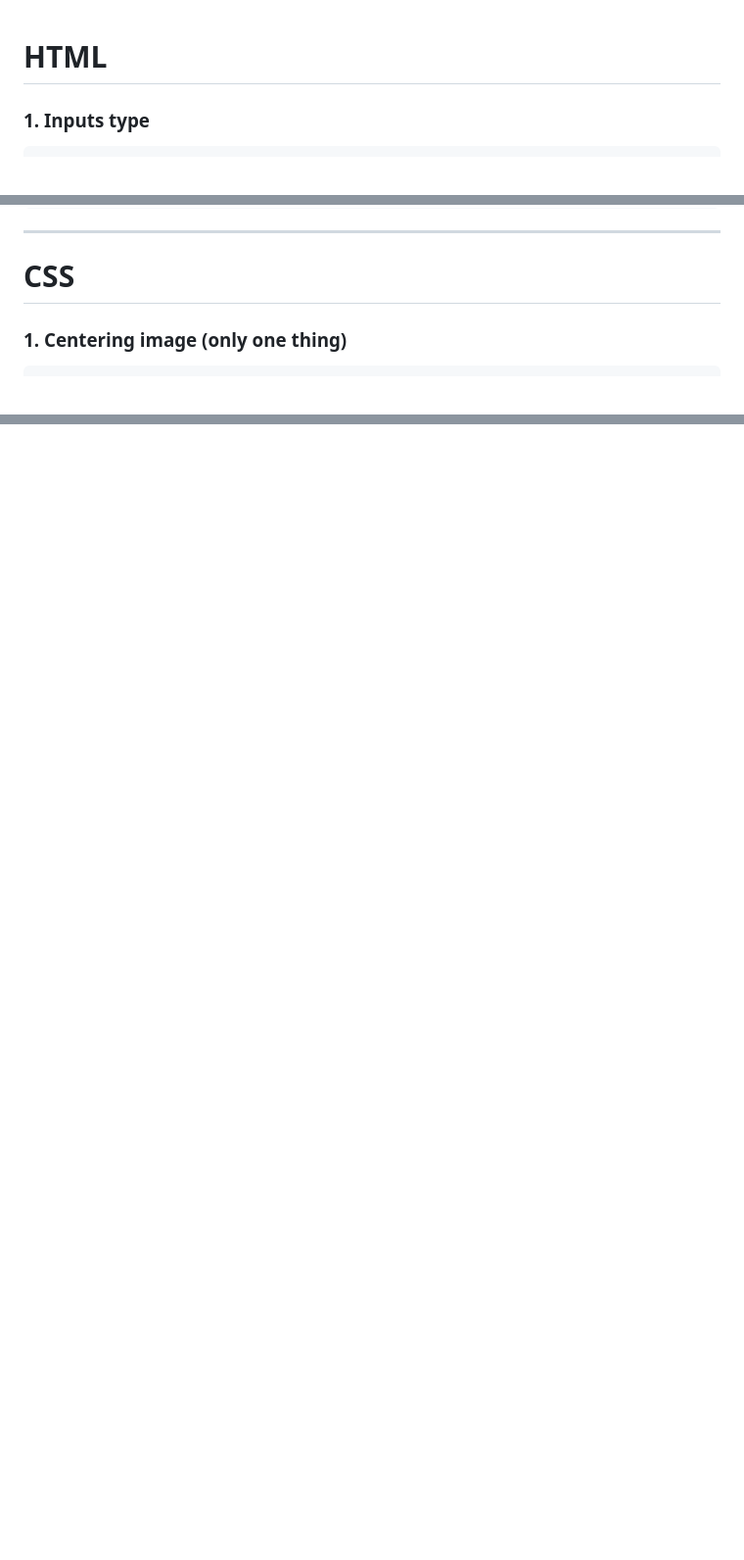
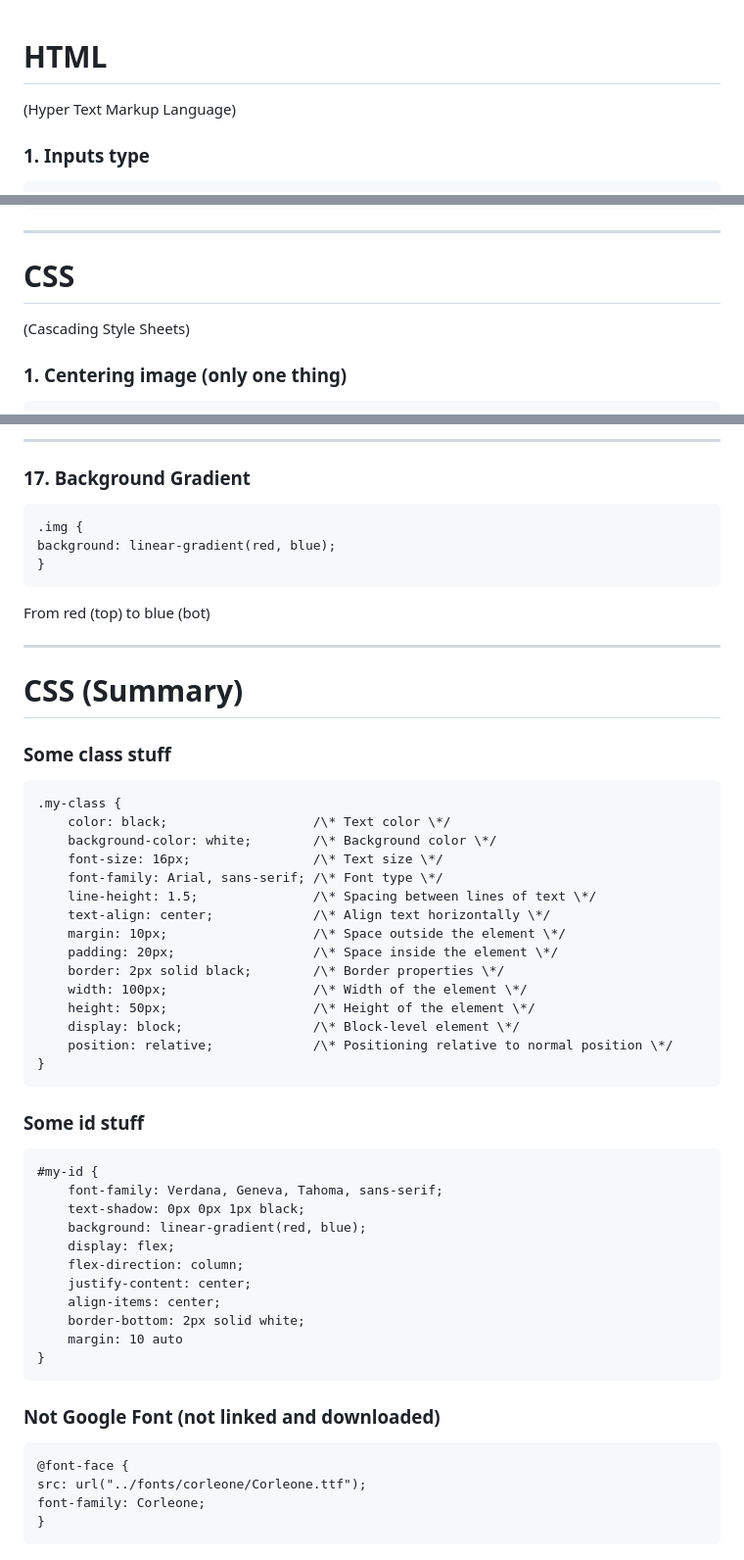
Before and after one commit to DesTuu/Birthday-Website, a Markdown page: README.md, 3 parts joined by grey strips. Shown at 98% size. Rendered like a GitHub page; blank space fills up the shorter version.

````diff
--- a/README.md
+++ b/README.md
@@ -1,4 +1,5 @@
 # HTML
+(Hyper Text Markup Language)
 
 ### 1. Inputs type
 ```
@@ -56,6 +57,7 @@ In opposite to div span makes changes in line text
 ```
 ---------------------------------------------------------------------------------------
 # CSS
+(Cascading Style Sheets)
 
 ### 1. Centering image (only one thing)
 ```
@@ -246,0 +282,51 @@ if you change flex-direction into column (from default row value) these two valu
+---------------------------------------------------------------------------------------
+### 17. Background Gradient
+```
+.img {
+background: linear-gradient(red, blue);
+}
+```
+From red (top) to blue (bot)
+
+---------------------------------------------------------------------------------------
+# CSS (Summary)
+
+### Some class stuff
+```
+.my-class {
+	color: black; 					/\* Text color \*/
+	background-color: white; 		/\* Background color \*/
+	font-size: 16px; 				/\* Text size \*/
+	font-family: Arial, sans-serif; /\* Font type \*/
+	line-height: 1.5; 				/\* Spacing between lines of text \*/
+	text-align: center; 			/\* Align text horizontally \*/
+	margin: 10px; 					/\* Space outside the element \*/
+	padding: 20px; 					/\* Space inside the element \*/
+	border: 2px solid black; 		/\* Border properties \*/
+	width: 100px; 					/\* Width of the element \*/
+	height: 50px; 					/\* Height of the element \*/
+	display: block; 				/\* Block-level element \*/
+	position: relative; 			/\* Positioning relative to normal position \*/
+}
+```
+### Some id stuff
+```
+#my-id {
+	font-family: Verdana, Geneva, Tahoma, sans-serif;
+	text-shadow: 0px 0px 1px black;
+	background: linear-gradient(red, blue);
+	display: flex;
+	flex-direction: column;
+	justify-content: center;
+	align-items: center;
+	border-bottom: 2px solid white;
+	margin: 10 auto
+}
+```
+### Not Google Font (not linked and downloaded)
+```
+@font-face {
+src: url("../fonts/corleone/Corleone.ttf");
+font-family: Corleone;
+}
+```
````
Also changed, not shown: other parts of README.md (+43 -10 lines).
